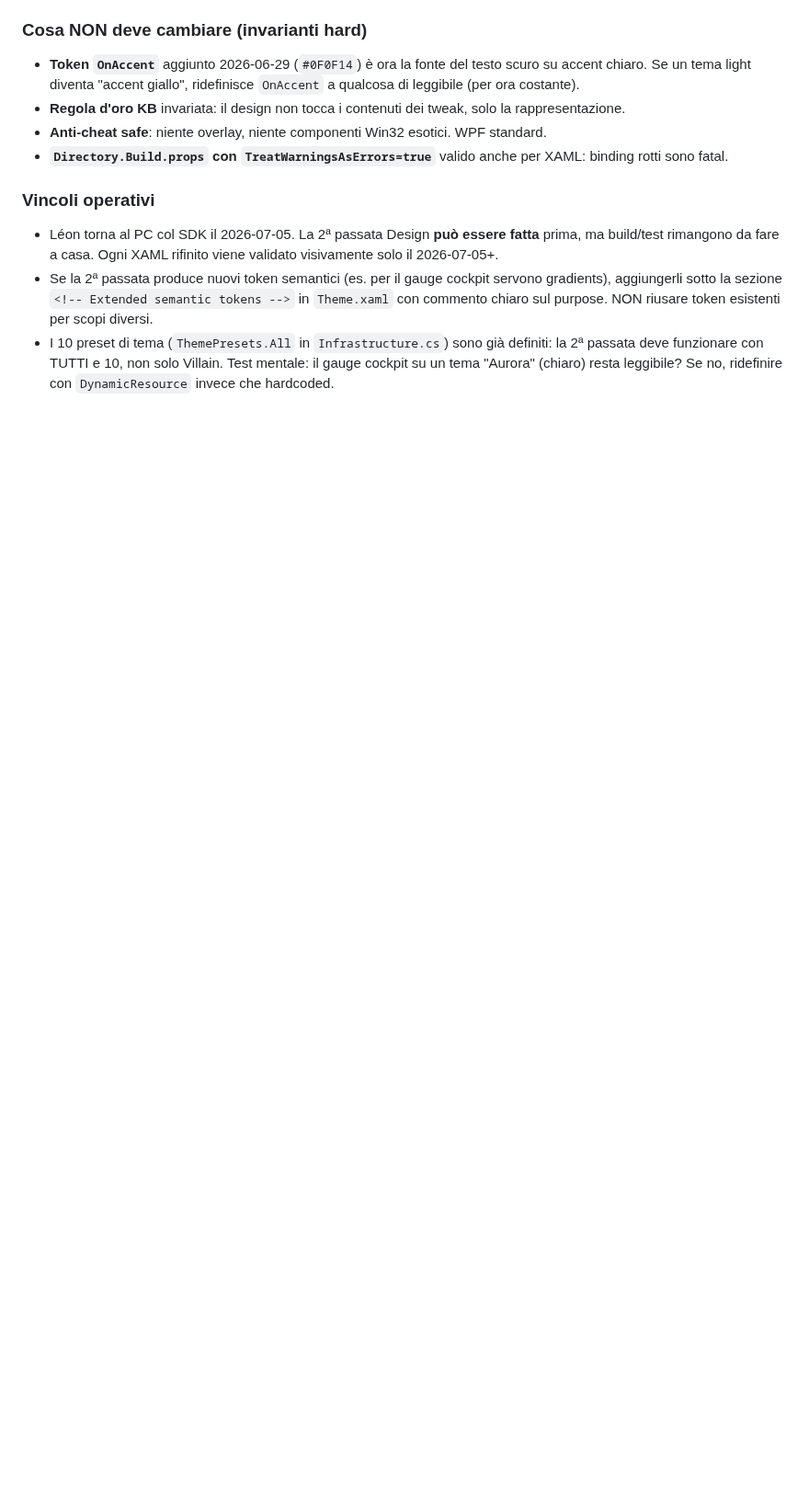
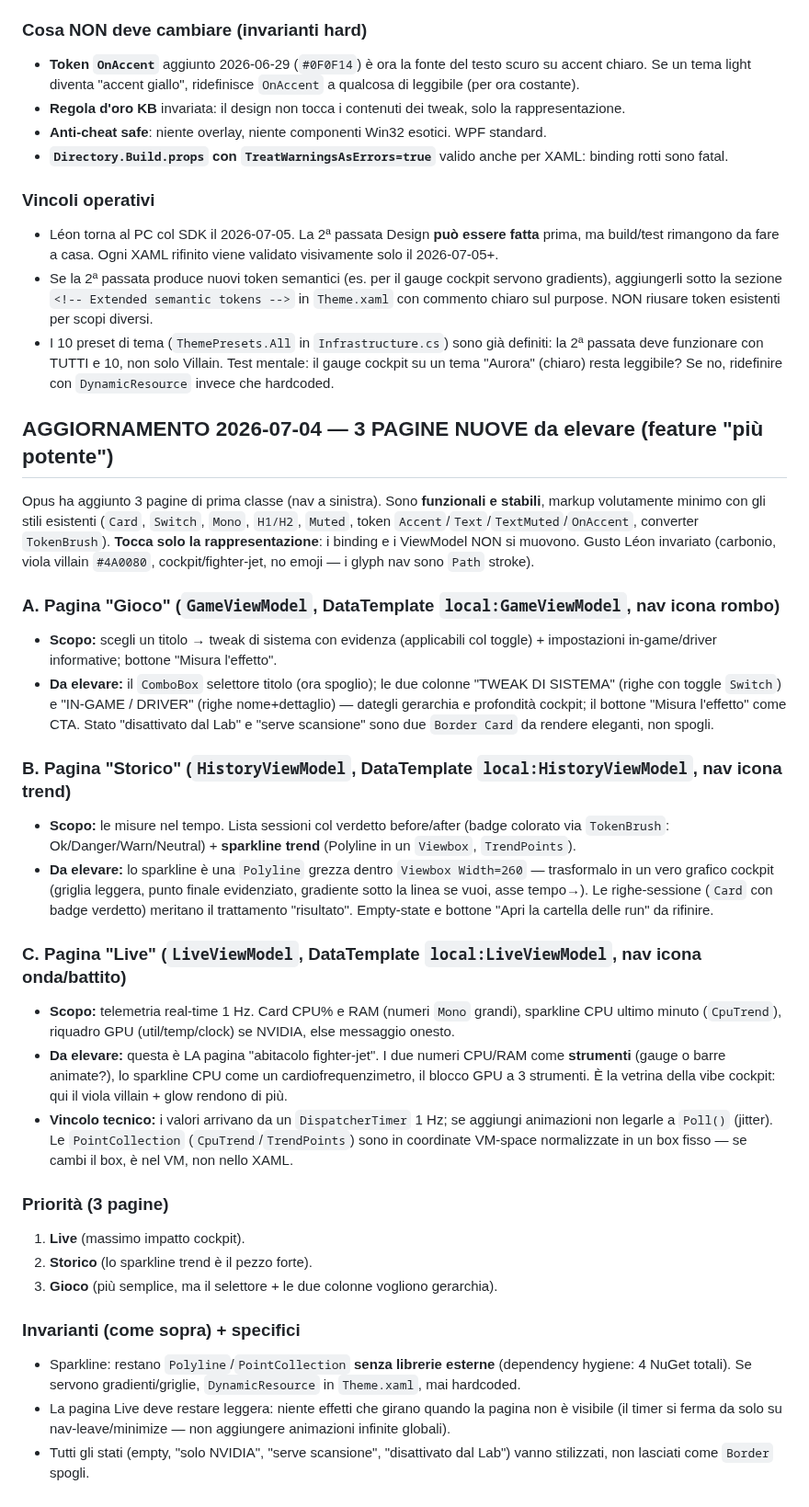
Before and after one commit to Leongithacc/Verdict, a Markdown page: docs/CLAUDE_DESIGN_BRIEF.md, the part around the change. Shown at 92% size. Drawn GitHub-style; blank space fills up the shorter version.

Commit message:
docs: brief Claude Design aggiornato con le pagine Gioco/Storico/Live + CHANGELOG
Sezione 2026-07-04 nel brief con scopo/elementi da stilizzare/priorità delle 3 pagine nuove
(gusto Léon: carbonio, viola villain, cockpit, no emoji). CHANGELOG [Unreleased] con le 3 feature
+ RunTags. Pacchetto per Claude Design (prompt + file) in Downloads (fuori repo).

Co-Authored-By: Claude Opus 4.8 <noreply@anthropic.com>

```diff
--- a/docs/CLAUDE_DESIGN_BRIEF.md
+++ b/docs/CLAUDE_DESIGN_BRIEF.md
@@ -238,3 +238,50 @@ non intrusivo (piccola pill verde a lato).
   2ª passata deve funzionare con TUTTI e 10, non solo Villain. Test mentale: il gauge
   cockpit su un tema "Aurora" (chiaro) resta leggibile? Se no, ridefinire con
   `DynamicResource` invece che hardcoded.
+
+## AGGIORNAMENTO 2026-07-04 — 3 PAGINE NUOVE da elevare (feature "più potente")
+
+Opus ha aggiunto 3 pagine di prima classe (nav a sinistra). Sono **funzionali e stabili**,
+markup volutamente minimo con gli stili esistenti (`Card`, `Switch`, `Mono`, `H1/H2`, `Muted`,
+token `Accent`/`Text`/`TextMuted`/`OnAccent`, converter `TokenBrush`). **Tocca solo la
+rappresentazione**: i binding e i ViewModel NON si muovono. Gusto Léon invariato (carbonio,
+viola villain `#4A0080`, cockpit/fighter-jet, no emoji — i glyph nav sono `Path` stroke).
+
+### A. Pagina "Gioco" (`GameViewModel`, DataTemplate `local:GameViewModel`, nav icona rombo)
+- **Scopo:** scegli un titolo → tweak di sistema con evidenza (applicabili col toggle) + impostazioni
+  in-game/driver informative; bottone "Misura l'effetto".
+- **Da elevare:** il `ComboBox` selettore titolo (ora spoglio); le due colonne "TWEAK DI SISTEMA"
+  (righe con toggle `Switch`) e "IN-GAME / DRIVER" (righe nome+dettaglio) — dategli gerarchia e
+  profondità cockpit; il bottone "Misura l'effetto" come CTA. Stato "disattivato dal Lab" e
+  "serve scansione" sono due `Border Card` da rendere eleganti, non spogli.
+
+### B. Pagina "Storico" (`HistoryViewModel`, DataTemplate `local:HistoryViewModel`, nav icona trend)
+- **Scopo:** le misure nel tempo. Lista sessioni col verdetto before/after (badge colorato via
+  `TokenBrush`: Ok/Danger/Warn/Neutral) + **sparkline trend** (Polyline in un `Viewbox`, `TrendPoints`).
+- **Da elevare:** lo sparkline è una `Polyline` grezza dentro `Viewbox Width=260` — trasformalo in un
+  vero grafico cockpit (griglia leggera, punto finale evidenziato, gradiente sotto la linea se vuoi,
+  asse tempo→). Le righe-sessione (`Card` con badge verdetto) meritano il trattamento "risultato".
+  Empty-state e bottone "Apri la cartella delle run" da rifinire.
+
+### C. Pagina "Live" (`LiveViewModel`, DataTemplate `local:LiveViewModel`, nav icona onda/battito)
+- **Scopo:** telemetria real-time 1 Hz. Card CPU% e RAM (numeri `Mono` grandi), sparkline CPU
+  ultimo minuto (`CpuTrend`), riquadro GPU (util/temp/clock) se NVIDIA, else messaggio onesto.
+- **Da elevare:** questa è LA pagina "abitacolo fighter-jet". I due numeri CPU/RAM come **strumenti**
+  (gauge o barre animate?), lo sparkline CPU come un cardiofrequenzimetro, il blocco GPU a 3 strumenti.
+  È la vetrina della vibe cockpit: qui il viola villain + glow rendono di più.
+- **Vincolo tecnico:** i valori arrivano da un `DispatcherTimer` 1 Hz; se aggiungi animazioni non
+  legarle a `Poll()` (jitter). Le `PointCollection` (`CpuTrend`/`TrendPoints`) sono in coordinate
+  VM-space normalizzate in un box fisso — se cambi il box, è nel VM, non nello XAML.
+
+### Priorità (3 pagine)
+1. **Live** (massimo impatto cockpit).
+2. **Storico** (lo sparkline trend è il pezzo forte).
+3. **Gioco** (più semplice, ma il selettore + le due colonne vogliono gerarchia).
+
+### Invarianti (come sopra) + specifici
+- Sparkline: restano `Polyline`/`PointCollection` **senza librerie esterne** (dependency hygiene: 4
+  NuGet totali). Se servono gradienti/griglie, `DynamicResource` in `Theme.xaml`, mai hardcoded.
+- La pagina Live deve restare leggera: niente effetti che girano quando la pagina non è visibile
+  (il timer si ferma da solo su nav-leave/minimize — non aggiungere animazioni infinite globali).
+- Tutti gli stati (empty, "solo NVIDIA", "serve scansione", "disattivato dal Lab") vanno stilizzati,
+  non lasciati come `Border` spogli.
```
Also changed, not shown: CHANGELOG.md (+12 -0 lines).
